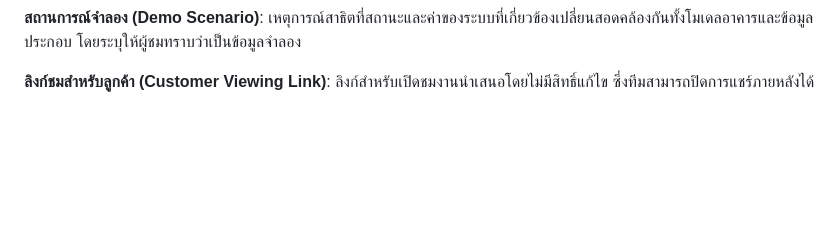
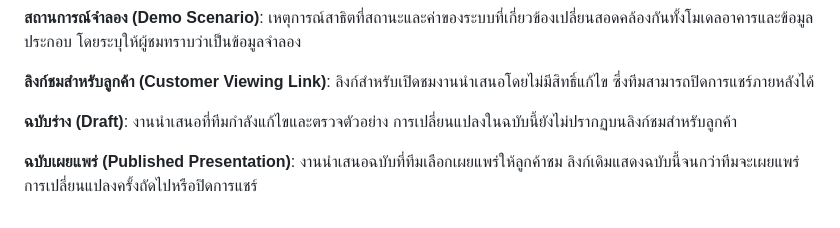
Before and after one commit to cazbabo/smart-building-next, a Markdown page: CONTEXT.md, the part around the change. Drawn GitHub-style; blank space fills up the shorter version.

Commit message:
docs: define draft and published presentations

```diff
--- a/CONTEXT.md
+++ b/CONTEXT.md
@@ -32,3 +32,9 @@ _Avoid_: ชมตามเรื่อง
 
 **ลิงก์ชมสำหรับลูกค้า (Customer Viewing Link)**:
 ลิงก์สำหรับเปิดชมงานนำเสนอโดยไม่มีสิทธิ์แก้ไข ซึ่งทีมสามารถปิดการแชร์ภายหลังได้
+
+**ฉบับร่าง (Draft)**:
+งานนำเสนอที่ทีมกำลังแก้ไขและตรวจตัวอย่าง การเปลี่ยนแปลงในฉบับนี้ยังไม่ปรากฏบนลิงก์ชมสำหรับลูกค้า
+
+**ฉบับเผยแพร่ (Published Presentation)**:
+งานนำเสนอฉบับที่ทีมเลือกเผยแพร่ให้ลูกค้าชม ลิงก์เดิมแสดงฉบับนี้จนกว่าทีมจะเผยแพร่การเปลี่ยนแปลงครั้งถัดไปหรือปิดการแชร์
```
